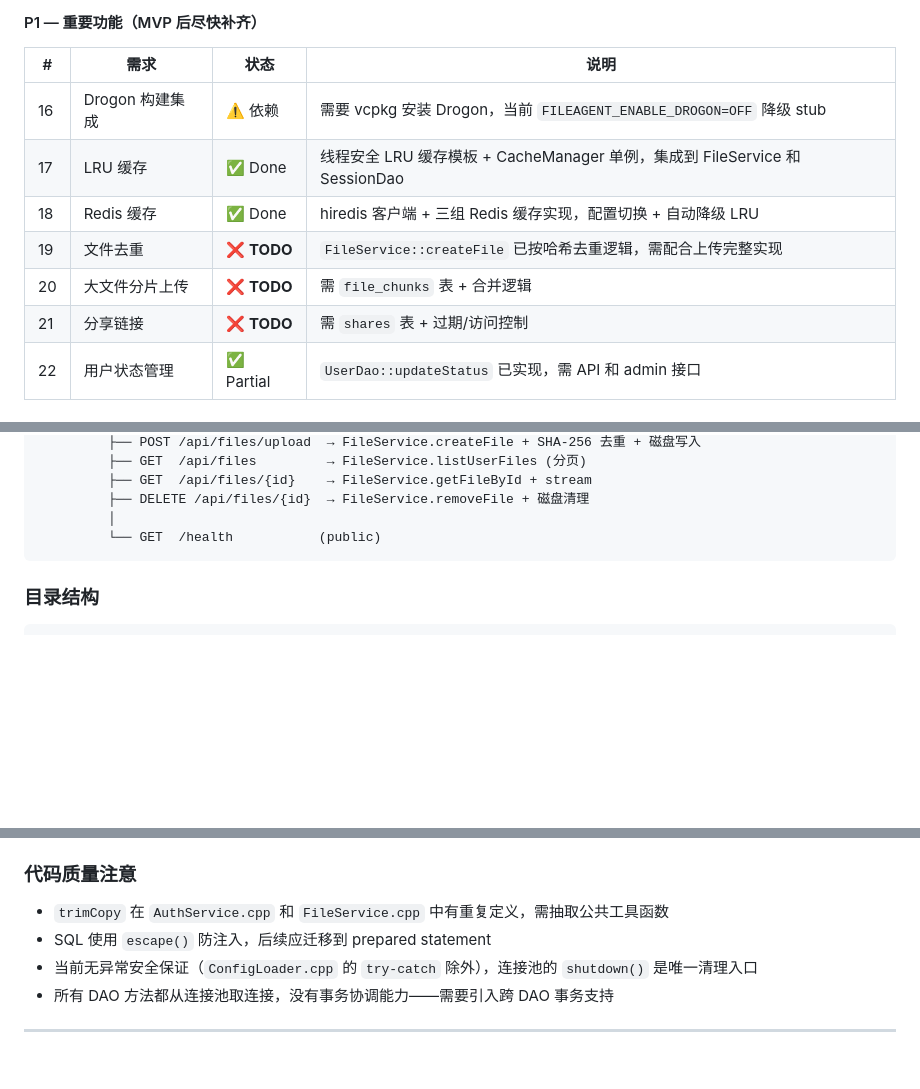
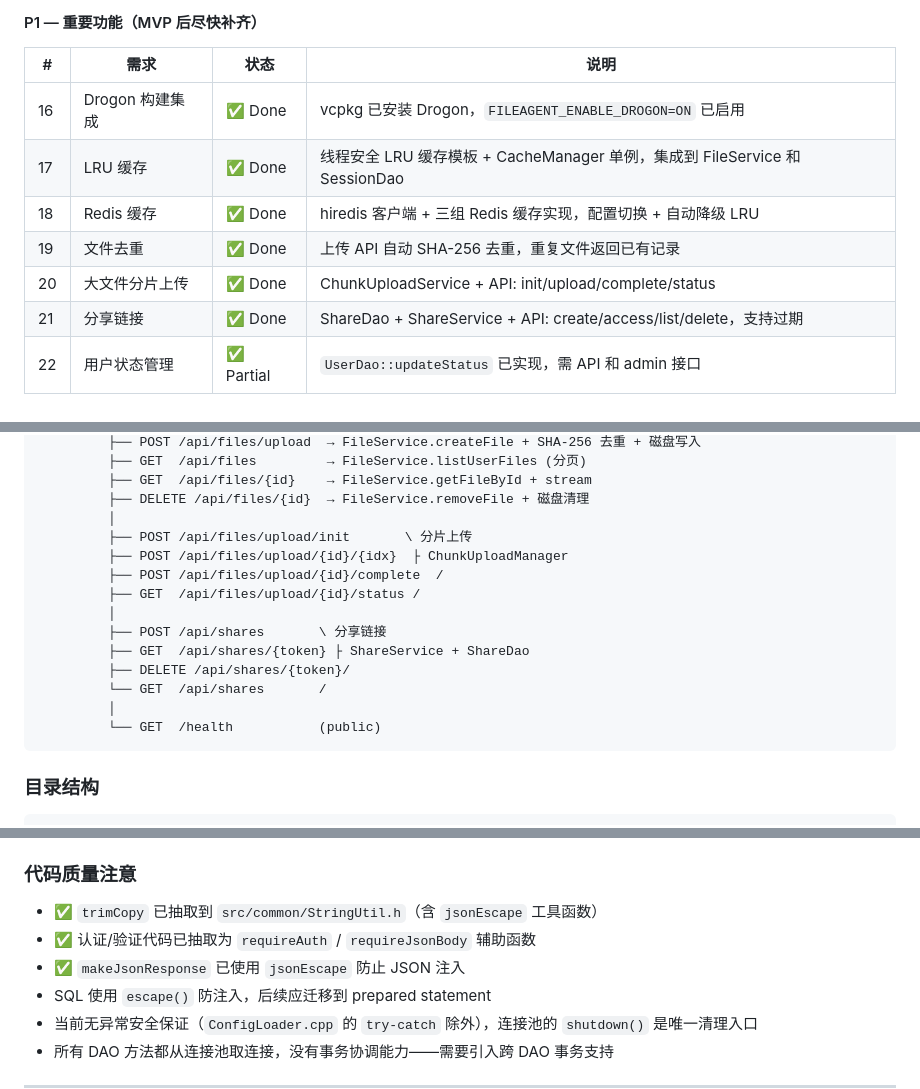
Before and after one commit to Tidehyc/fileagent-server, a Markdown page: CLAUDE.md, 3 parts joined by grey strips. Drawn GitHub-style; blank space fills up the shorter version.

````diff
--- a/CLAUDE.md
+++ b/CLAUDE.md
@@ -35,12 +35,12 @@ C++20 AI 智能文件管理服务 — 基于 Drogon (epoll) + MySQL + llama.cpp
 
 | # | 需求 | 状态 | 说明 |
 |---|------|------|------|
-| 16 | Drogon 构建集成 | ⚠️ 依赖 | 需要 vcpkg 安装 Drogon，当前 `FILEAGENT_ENABLE_DROGON=OFF` 降级 stub |
+| 16 | Drogon 构建集成 | ✅ Done | vcpkg 已安装 Drogon，`FILEAGENT_ENABLE_DROGON=ON` 已启用 |
 | 17 | LRU 缓存 | ✅ Done | 线程安全 LRU 缓存模板 + CacheManager 单例，集成到 FileService 和 SessionDao |
 | 18 | Redis 缓存 | ✅ Done | hiredis 客户端 + 三组 Redis 缓存实现，配置切换 + 自动降级 LRU |
-| 19 | 文件去重 | ❌ **TODO** | `FileService::createFile` 已按哈希去重逻辑，需配合上传完整实现 |
-| 20 | 大文件分片上传 | ❌ **TODO** | 需 `file_chunks` 表 + 合并逻辑 |
-| 21 | 分享链接 | ❌ **TODO** | 需 `shares` 表 + 过期/访问控制 |
+| 19 | 文件去重 | ✅ Done | 上传 API 自动 SHA-256 去重，重复文件返回已有记录 |
+| 20 | 大文件分片上传 | ✅ Done | ChunkUploadService + API: init/upload/complete/status |
+| 21 | 分享链接 | ✅ Done | ShareDao + ShareService + API: create/access/list/delete，支持过期 |
 | 22 | 用户状态管理 | ✅ Partial | `UserDao::updateStatus` 已实现，需 API 和 admin 接口 |
 
 #### P2 — 增强功能
@@ -142,6 +136,16 @@ config.yaml → AppConfig → ConnectionPool.init()
          ├── GET  /api/files/{id}    → FileService.getFileById + stream
          ├── DELETE /api/files/{id}  → FileService.removeFile + 磁盘清理
          │
+         ├── POST /api/files/upload/init       \ 分片上传
+         ├── POST /api/files/upload/{id}/{idx}  ├ ChunkUploadManager
+         ├── POST /api/files/upload/{id}/complete  /
+         ├── GET  /api/files/upload/{id}/status /
+         │
+         ├── POST /api/shares       \ 分享链接
+         ├── GET  /api/shares/{token} ├ ShareService + ShareDao
+         ├── DELETE /api/shares/{token}/
+         └── GET  /api/shares       /
+         │
          └── GET  /health           (public)
 ```
 
@@ -205,7 +217,9 @@ config.yaml → AppConfig → ConnectionPool.init()
 - 文件命名: PascalCase（`ConnectionPool.h`）
 
 ### 代码质量注意
-- `trimCopy` 在 `AuthService.cpp` 和 `FileService.cpp` 中有重复定义，需抽取公共工具函数
+- ✅ `trimCopy` 已抽取到 `src/common/StringUtil.h`（含 `jsonEscape` 工具函数）
+- ✅ 认证/验证代码已抽取为 `requireAuth` / `requireJsonBody` 辅助函数
+- ✅ `makeJsonResponse` 已使用 `jsonEscape` 防止 JSON 注入
 - SQL 使用 `escape()` 防注入，后续应迁移到 prepared statement
 - 当前无异常安全保证（`ConfigLoader.cpp` 的 `try-catch` 除外），连接池的 `shutdown()` 是唯一清理入口
 - 所有 DAO 方法都从连接池取连接，没有事务协调能力——需要引入跨 DAO 事务支持
````
Also changed, not shown: other parts of CLAUDE.md (+31 -29 lines).
